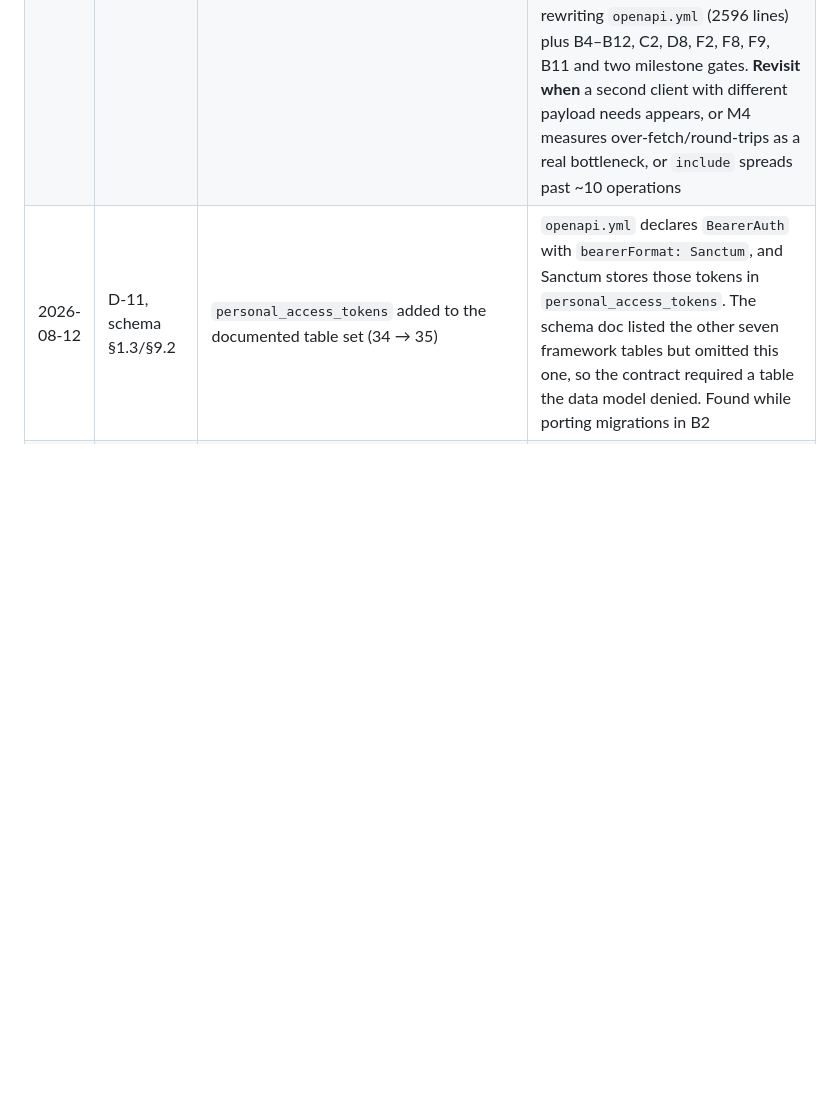
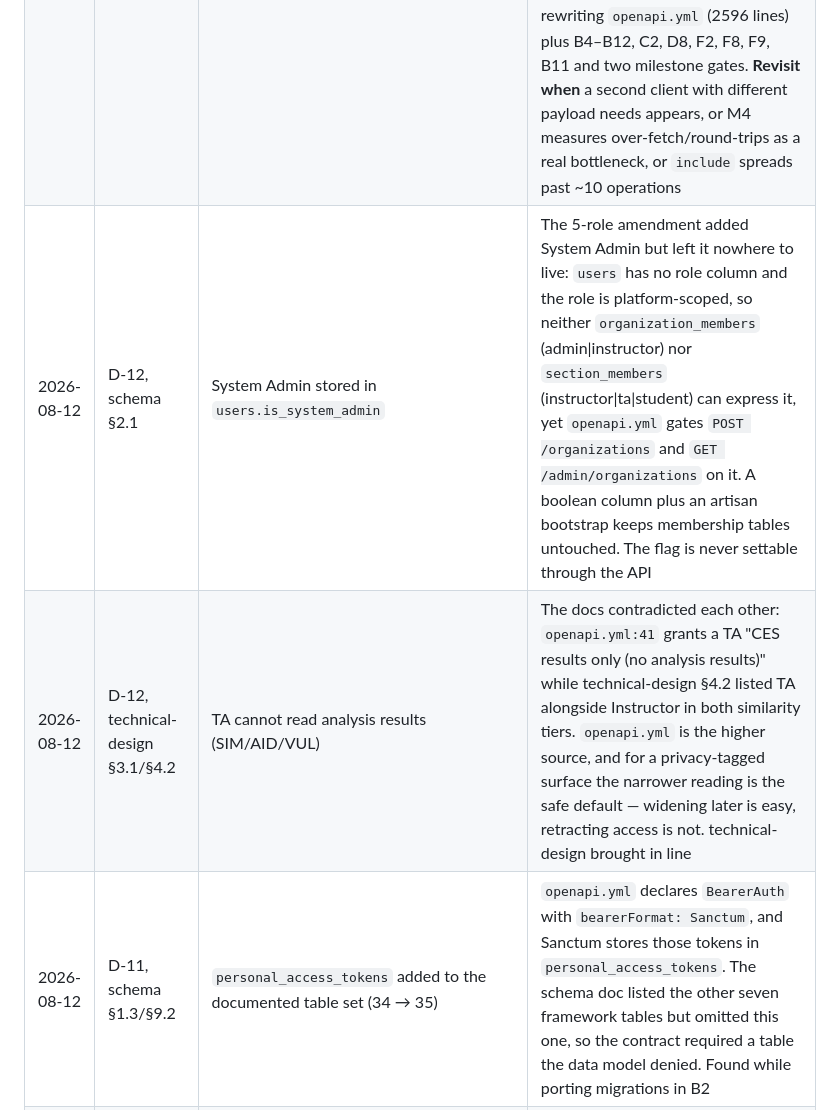
Before and after one commit to KamiYuri/magecode2.0, a Markdown page: docs/decision-log/decisions-v3.md, the part around the change. Rendered like a GitHub page; blank space fills up the shorter version.

```diff
--- a/docs/decision-log/decisions-v3.md
+++ b/docs/decision-log/decisions-v3.md
@@ -264,6 +264,8 @@ Original text is updated inline; this table records what changed and why.
 | 2026-08-10 | D-85, D-79c | Pre-signed URL TTL 2h → 6h | `rabbitmq-schemas.md` §2.6 (final Phase 1 deliverable) already specified 6h to cover max queue wait + 30-min analysis timeout + buffer; decision logs and technical-design brought in line (U-4) |
 | 2026-08-10 | D-12 | 4 roles → 5 roles (adds System Admin) | `openapi.yml` already defines System Admin for platform bootstrap (creating Organizations, assigning Org Admins); technical-design §3 and decision logs unified (U-5) |
 | 2026-08-12 | **D-91** (new) | Client API style is **REST over HTTP**, contract in `openapi.yml`; GraphQL evaluated and rejected | REST was assumed project-wide but never decided, so this closes the gap rather than changing course. GraphQL was assessed before B3: it targets over-fetching we do not have (3 of 37 GETs use `include`), while it weakens the three privacy-gated P0s — B5's `role × endpoint × status` matrix becomes `role × field`, and D-05/D-06 cross-section redaction must hold against arbitrary client-chosen field sets. It also breaks HTTP-shaped commitments already made: G4's `zero 5xx` threshold (GraphQL returns 200 with in-body errors), per-route metrics behind Traefik path routing (D-86, G1/G2), and route-level rate limits (U-3). Uploads/exports (4 multipart + 2 binary) would stay REST regardless, so the result is a hybrid. Cost: rewriting `openapi.yml` (2596 lines) plus B4–B12, C2, D8, F2, F8, F9, B11 and two milestone gates. **Revisit when** a second client with different payload needs appears, or M4 measures over-fetch/round-trips as a real bottleneck, or `include` spreads past ~10 operations |
+| 2026-08-12 | D-12, schema §2.1 | System Admin stored in `users.is_system_admin` | The 5-role amendment added System Admin but left it nowhere to live: `users` has no role column and the role is platform-scoped, so neither `organization_members` (admin\|instructor) nor `section_members` (instructor\|ta\|student) can express it, yet `openapi.yml` gates `POST /organizations` and `GET /admin/organizations` on it. A boolean column plus an artisan bootstrap keeps membership tables untouched. The flag is never settable through the API |
+| 2026-08-12 | D-12, technical-design §3.1/§4.2 | TA cannot read analysis results (SIM/AID/VUL) | The docs contradicted each other: `openapi.yml:41` grants a TA "CES results only (no analysis results)" while technical-design §4.2 listed TA alongside Instructor in both similarity tiers. `openapi.yml` is the higher source, and for a privacy-tagged surface the narrower reading is the safe default — widening later is easy, retracting access is not. technical-design brought in line |
 | 2026-08-12 | D-11, schema §1.3/§9.2 | `personal_access_tokens` added to the documented table set (34 → 35) | `openapi.yml` declares `BearerAuth` with `bearerFormat: Sanctum`, and Sanctum stores those tokens in `personal_access_tokens`. The schema doc listed the other seven framework tables but omitted this one, so the contract required a table the data model denied. Found while porting migrations in B2 |
 | 2026-08-12 | D-46 | Endpoint corrected to `POST /api/v1/problems/{problem_id}/analysis` | Three documents spelled the same endpoint three ways: D-46 had the unversioned `POST /api/problems/{id}/analyze`, while `openapi.yml` and roadmap D1 use `/problems/{problem_id}/analysis`. `openapi.yml` outranks the decision log for endpoint shape |
 
```
Also changed, not shown: docs/database-schema.md (+5 -1 lines), docs/technical-design.md (+3 -3 lines).
